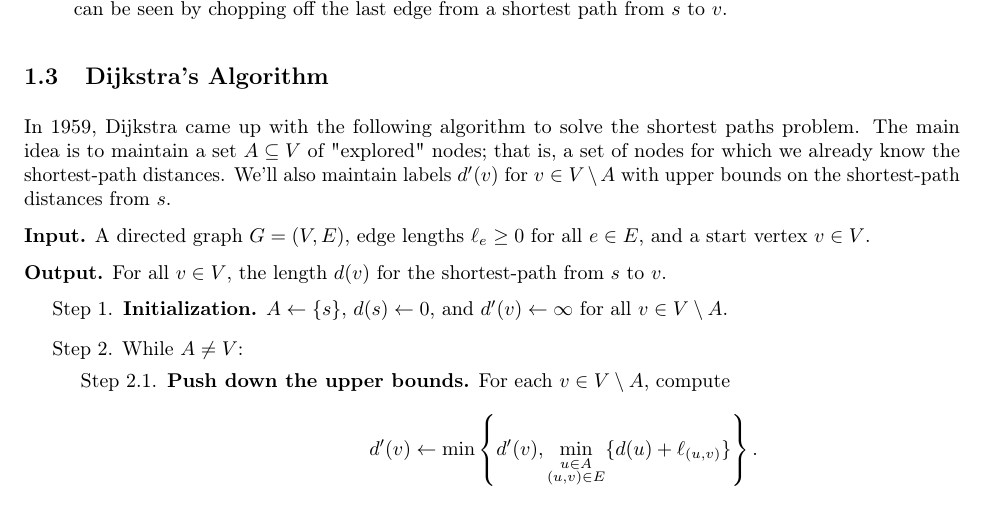
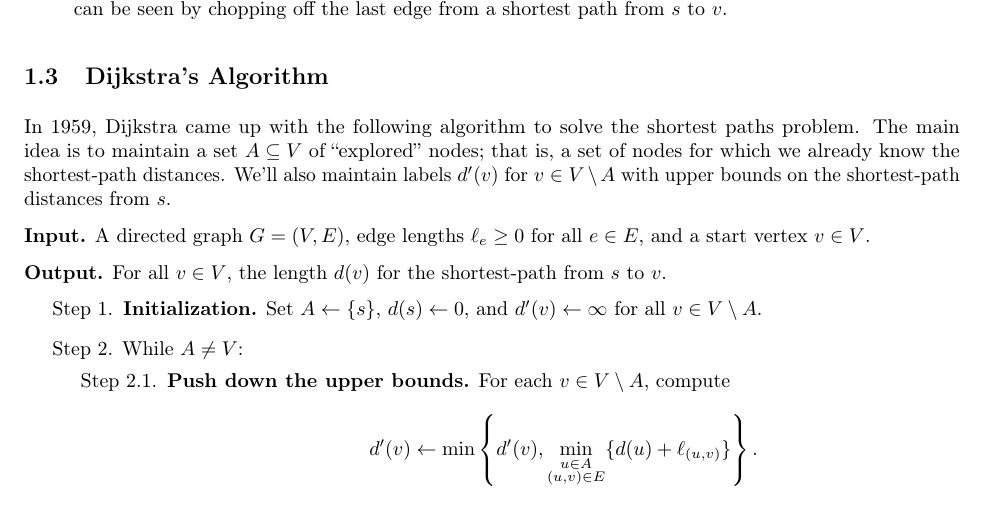
Before and after one commit to mltlee/Course-Notes, a LaTeX document (1231 - Winter 2023/CO 353 - Computational Discrete Optimization/co353.tex, which reads 1231 - Winter 2023/CO 353 - Computational Discrete Optimization/353chap01.tex): part of page 3 of 4, cut so that both start at the same text. Compiled offline with pdfLaTeX.

Commit message:
Fix typos

```diff
--- a/1231 - Winter 2023/CO 353 - Computational Discrete Optimization/353chap01.tex
+++ b/1231 - Winter 2023/CO 353 - Computational Discrete Optimization/353chap01.tex
@@ -105,7 +105,7 @@ Note that we always set $d(s) = 0$. We now make some observations:
 \subsection{Dijkstra's Algorithm}\label{subsec:1.3}
 In 1959, Dijkstra came up with the following algorithm to solve the
 shortest paths problem. The main idea is to maintain a set $A \subseteq V$
-of "explored" nodes; that is, a set of nodes for which we already know the
+of ``explored'' nodes; that is, a set of nodes for which we already know the
 shortest-path distances. We'll also maintain labels $d'(v)$ for $v \in
 V \setminus A$ with upper bounds on the shortest-path distances from $s$.
 
@@ -115,7 +115,7 @@ all $e \in E$, and a start vertex $v \in V$.
 {\bf Output.} For all $v \in V$, the length $d(v)$ for the shortest-path from
 $s$ to $v$.
 \begin{enumerate}[leftmargin=1.75cm, label={Step \arabic*.}]
-    \item {\bf Initialization.} $A \gets \{s\}$, $d(s) \gets 0$, and $d'(v) \gets \infty$
+    \item {\bf Initialization.} Set $A \gets \{s\}$, $d(s) \gets 0$, and $d'(v) \gets \infty$
     for all $v \in V \setminus A$.
 
     \item While $A \neq V$:
```
Also changed, not shown: 1231 - Winter 2023/CO 353 - Computational Discrete Optimization/co353.pdf.
